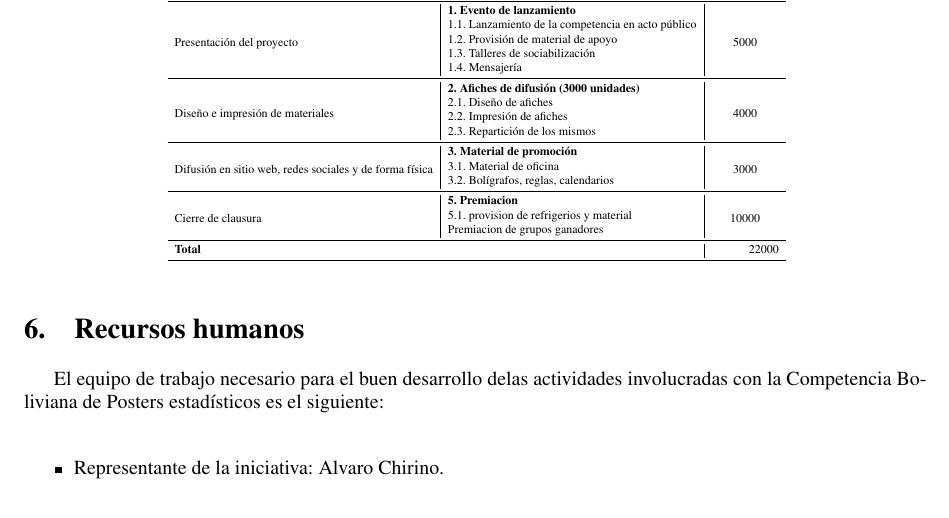
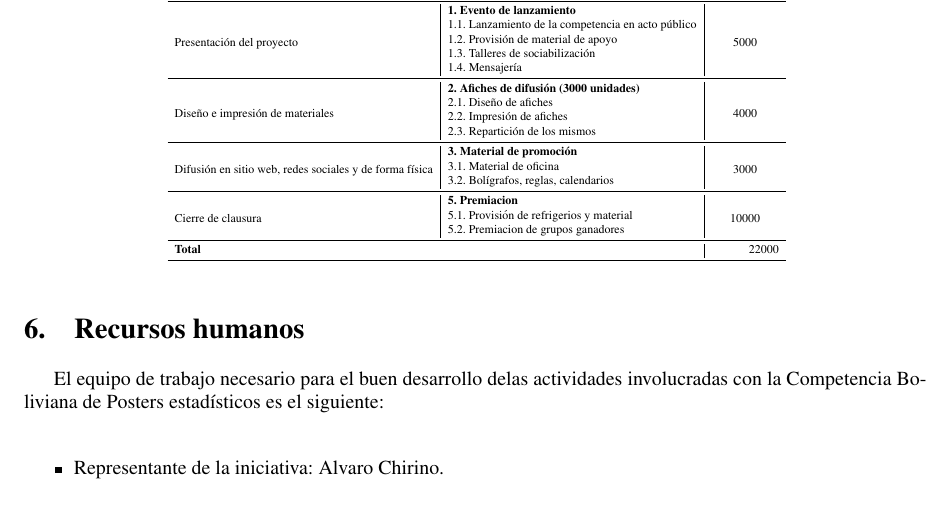
Before and after one commit to SherMH/ISLPComunicacion, a LaTeX document (PlaComunicacion.tex): part of page 4 of 5, cut so that both start at the same text. Compiled offline with pdfLaTeX.

Commit message:
presupuesto2

```diff
--- a/PlaComunicacion.tex
+++ b/PlaComunicacion.tex
@@ -276,8 +276,8 @@ Dado los objetivos esperados, se propone la siguiente linea de implementación p
     \multicolumn{1}{l|}{} & 3.2. Bolígrafos, reglas, calendarios &  \\
     \midrule
     \multicolumn{1}{l|}{\multirow{3}[2]{*}{Cierre de clausura}} & \textbf{5. Premiacion} & \multicolumn{1}{c}{\multirow{3}[2]{*}{10000}} \\
-    \multicolumn{1}{l|}{} & 5.1.  provision de refrigerios y material &  \\
-    \multicolumn{1}{l|}{} & Premiacion de grupos ganadores &  \\
+    \multicolumn{1}{l|}{} & 5.1. Provisión de refrigerios y material &  \\
+    \multicolumn{1}{l|}{} & 5.2. Premiacion de grupos ganadores &  \\
     \midrule
     \multicolumn{2}{l|}{\textbf{Total}} & 22000 \\
     \bottomrule
```
Also changed, not shown: PlaComunicacion.pdf, 2 other files.
